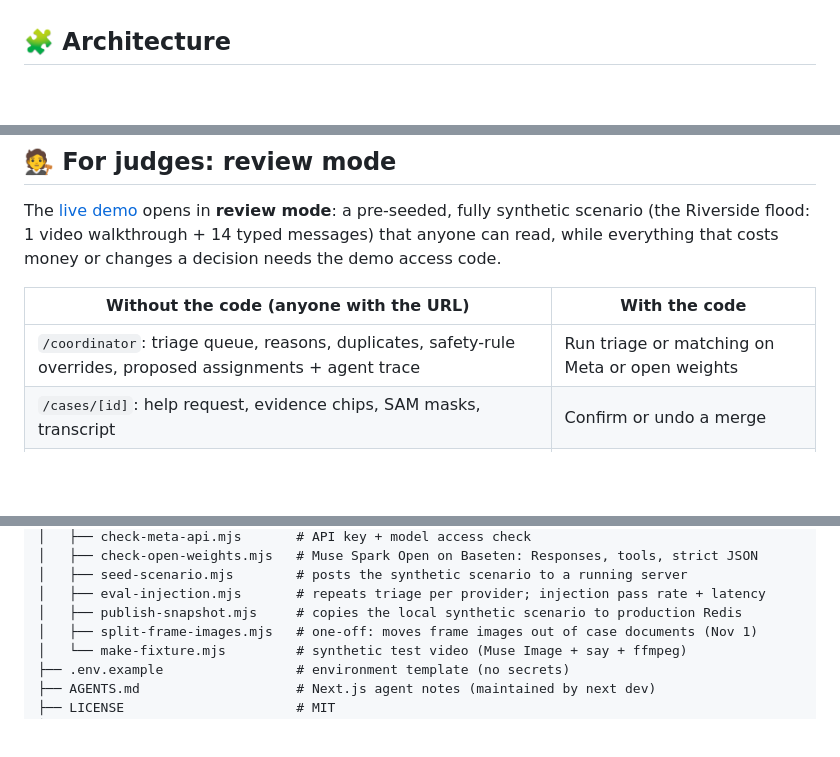
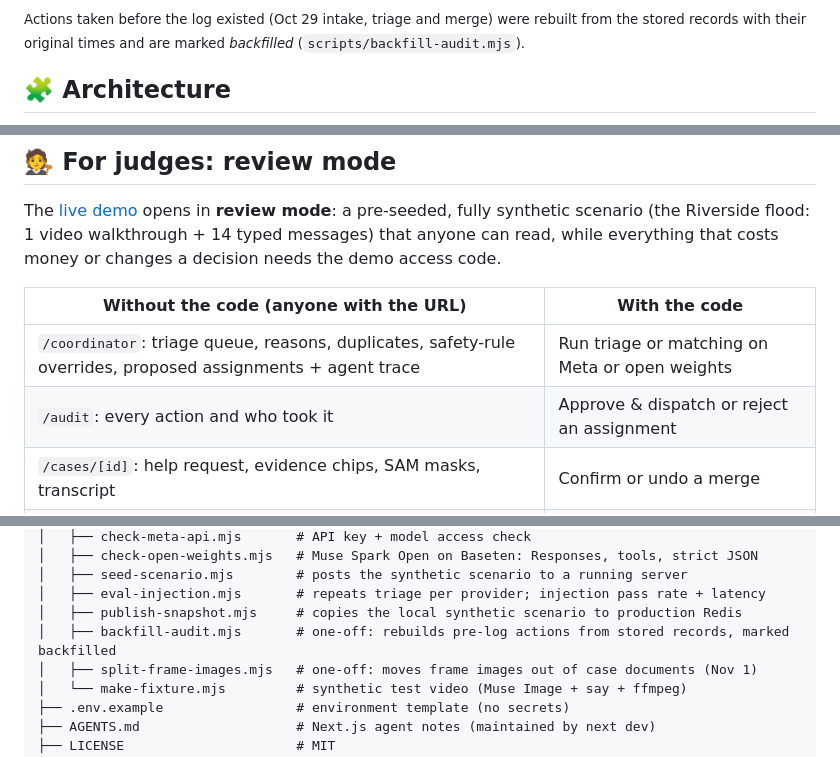
Before and after one commit to SapSaeta/relief-net, a Markdown page: README.md, 3 parts joined by grey strips. GitHub-like rendering; blank space fills up the shorter version.

```diff
--- a/README.md
+++ b/README.md
@@ -226,3 +241,4 @@ sequenceDiagram
+<sub>Actions taken before the log existed (Oct 29 intake, triage and merge) were rebuilt from the stored records with their original times and are marked *backfilled* (`scripts/backfill-audit.mjs`).</sub>
 
 ## 🧩 Architecture
 
@@ -326,6 +343,7 @@ The [live demo](https://relief-net-one.vercel.app) opens in **review mode**: a p
 | Without the code (anyone with the URL) | With the code |
 |---|---|
 | `/coordinator`: triage queue, reasons, duplicates, safety-rule overrides, proposed assignments + agent trace | Run triage or matching on Meta or open weights |
+| `/audit`: every action and who took it | Approve & dispatch or reject an assignment |
 | `/cases/[id]`: help request, evidence chips, SAM masks, transcript | Confirm or undo a merge |
 | `/api/usage`: running cost | Submit a video or typed message on `/intake` |
 
@@ -429,6 +450,7 @@ relief-net/
 │   ├── seed-scenario.mjs        # posts the synthetic scenario to a running server
 │   ├── eval-injection.mjs       # repeats triage per provider; injection pass rate + latency
 │   ├── publish-snapshot.mjs     # copies the local synthetic scenario to production Redis
+│   ├── backfill-audit.mjs       # one-off: rebuilds pre-log actions from stored records, marked backfilled
 │   ├── split-frame-images.mjs   # one-off: moves frame images out of case documents (Nov 1)
 │   └── make-fixture.mjs         # synthetic test video (Muse Image + say + ffmpeg)
 ├── .env.example                 # environment template (no secrets)
```
Also changed, not shown: other parts of README.md (+25 -6 lines), docs/PLAN.md (+1 -1 lines), docs/assets/audit-log.jpg (added), docs/assets/coordinator-matching.jpg, 12 other files.
